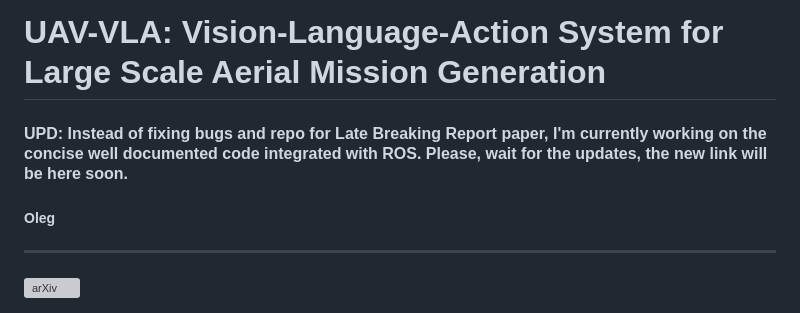
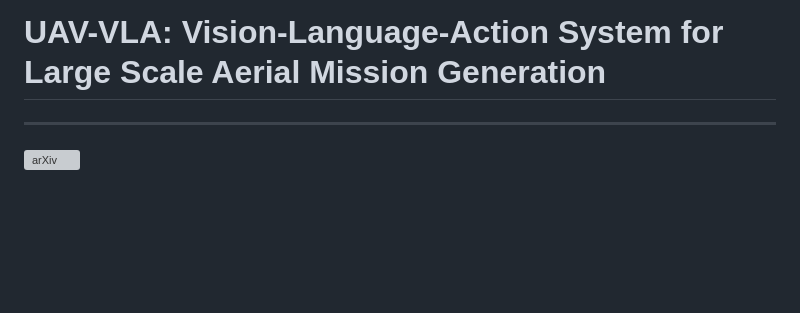
Before and after one commit to Sautenich/UAV-VLA, a Markdown page: README.md, the part around the change. GitHub-like rendering; blank space fills up the shorter version; grey boxes are pictures that could not be loaded.

Commit message:
Clean up README by removing old update note
Removed outdated update note regarding bug fixes and documentation.

```diff
--- a/README.md
+++ b/README.md
@@ -1,7 +1,5 @@
 # UAV-VLA: Vision-Language-Action System for Large Scale Aerial Mission Generation
 
-#### UPD: Instead of fixing bugs and repo for Late Breaking Report paper, I'm currently working on the concise well documented code integrated with ROS. Please, wait for the updates, the new link will be here soon.
-##### Oleg
 
 ---
 [![arXiv](https://img.shields.io/badge/https://arxiv.org/abs/2501.05014-df2a2a.svg?style=for-the-badge)](https://arxiv.org/abs/2501.05014)
```
